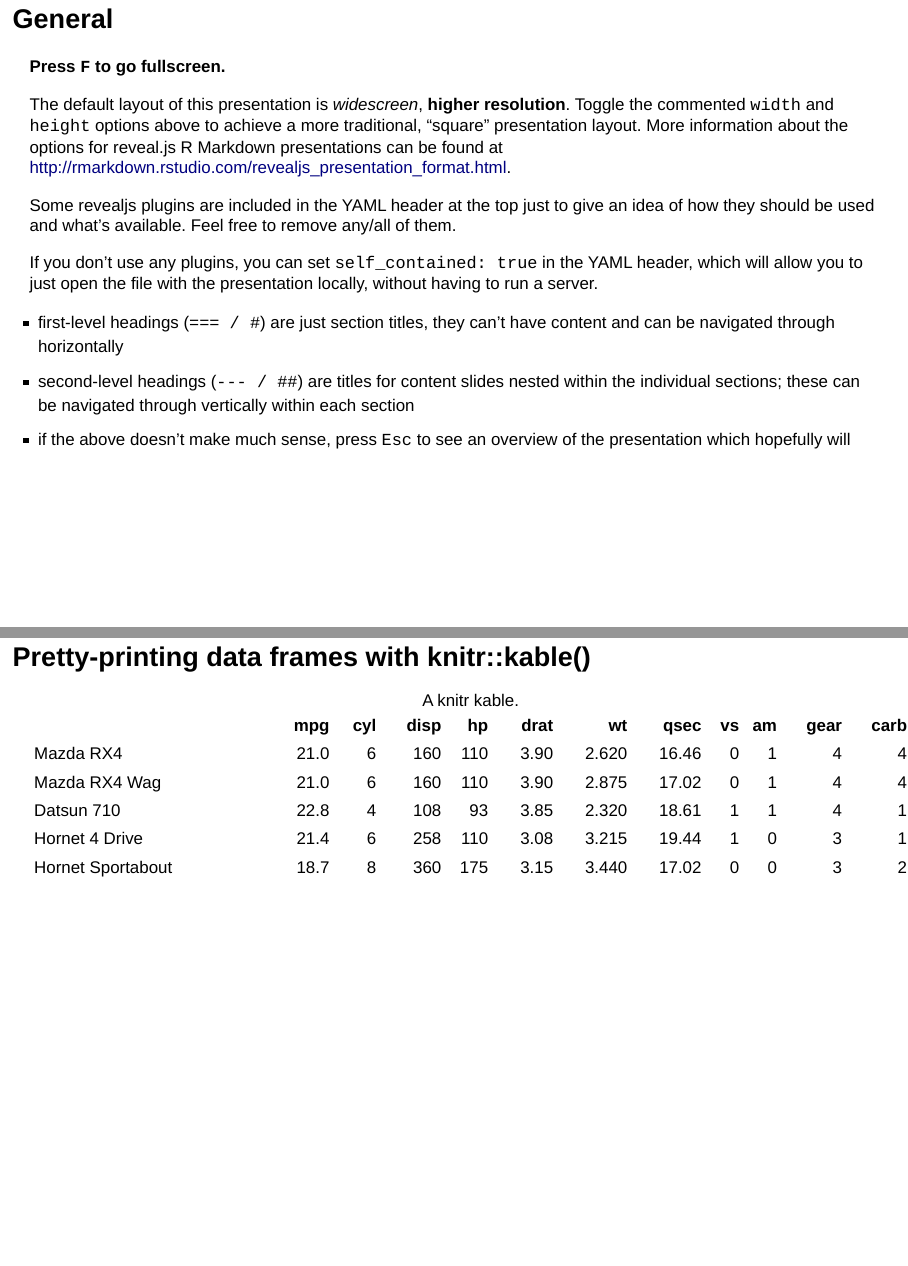
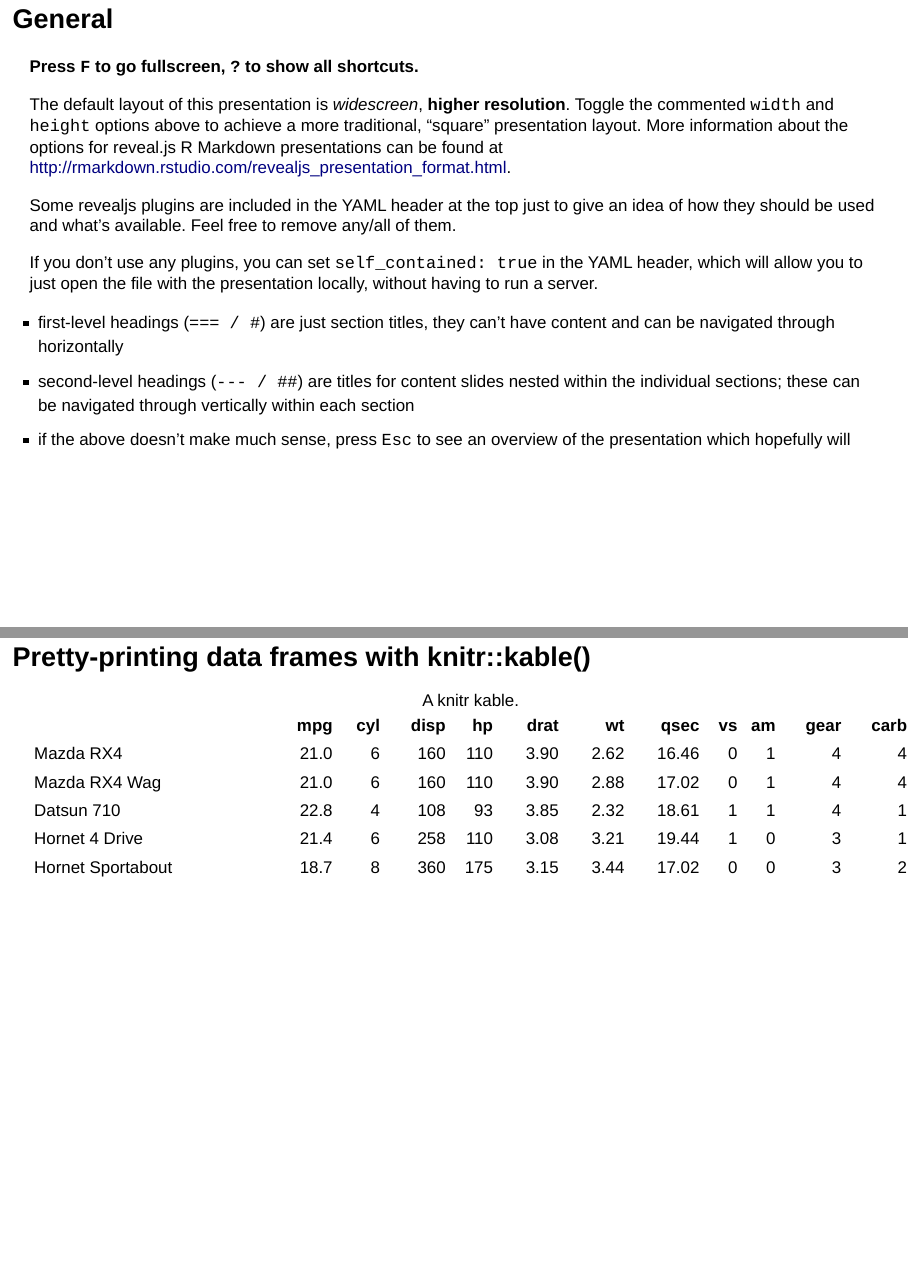
Before and after one commit to dlukes/cnc-rpres, an R Markdown document (index.Rmd): pages 4 and 13 of 26, joined at a grey line. Rendered offline with R 4.5, knitr and Pandoc, with nearby package versions; drawn as Slidy slides in place of the format the file asks for.

Commit message:
Add tips to index.Rmd

````diff
--- a/index.Rmd
+++ b/index.Rmd
@@ -57,7 +57,7 @@ Introduction
 General
 -------------------------------------------------------------------------------
 
-**Press `F` to go fullscreen.**
+**Press `F` to go fullscreen, `?` to show all shortcuts.**
 
 The default layout of this presentation is *widescreen*, **higher resolution**.
 Toggle the commented `width` and `height` options above to achieve a more
@@ -177,7 +177,7 @@ Pretty-printing data frames with knitr::kable()
 -------------------------------------------------------------------------------
 
 ```{r echo=FALSE, results="asis"}
-knitr::kable(mtcars[1:5, ], caption="A knitr kable.")
+knitr::kable(mtcars[1:5, ], caption="A knitr kable.", digits=2)
 ```
 
 Code chunk echoing and two-column layouts
````
